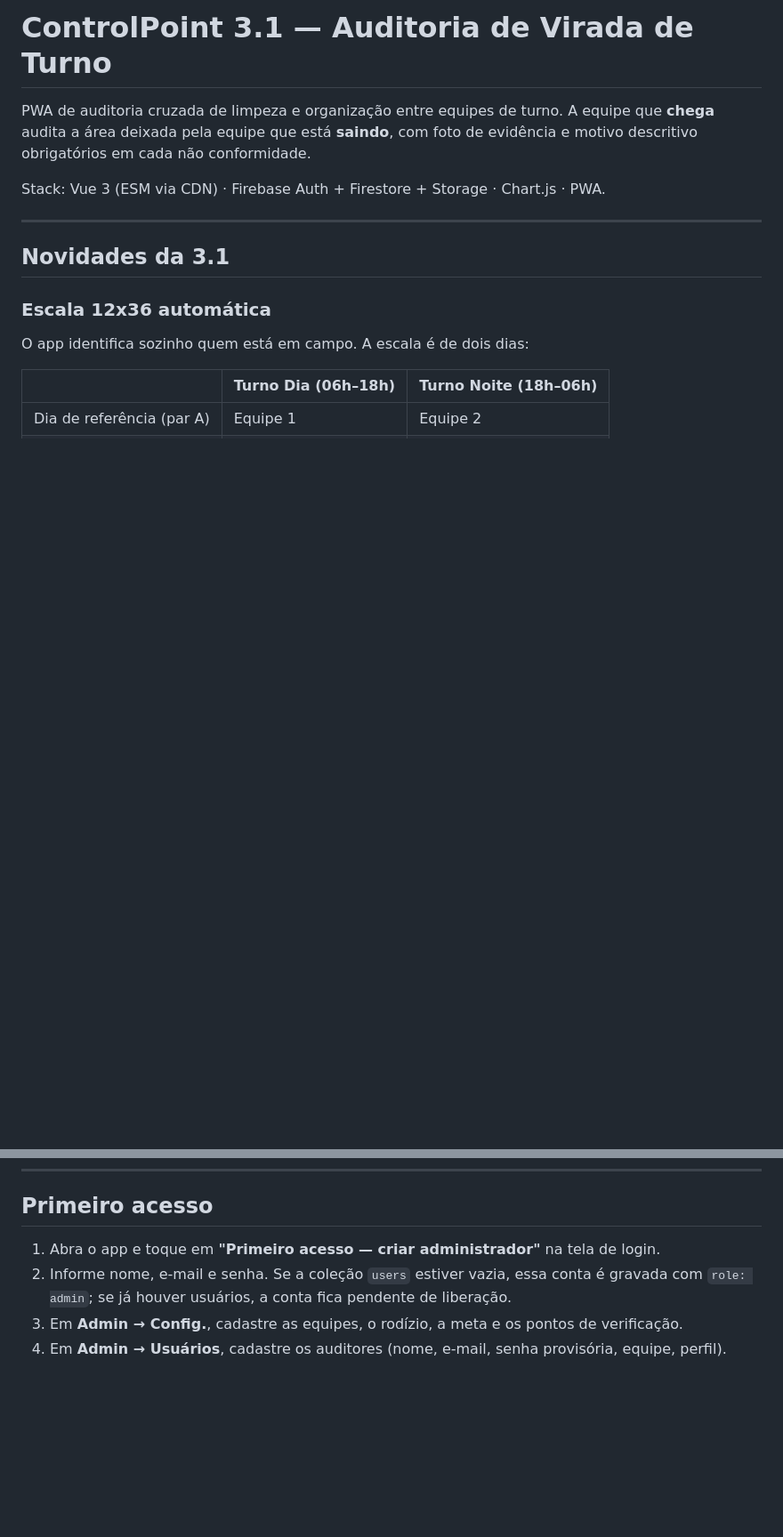
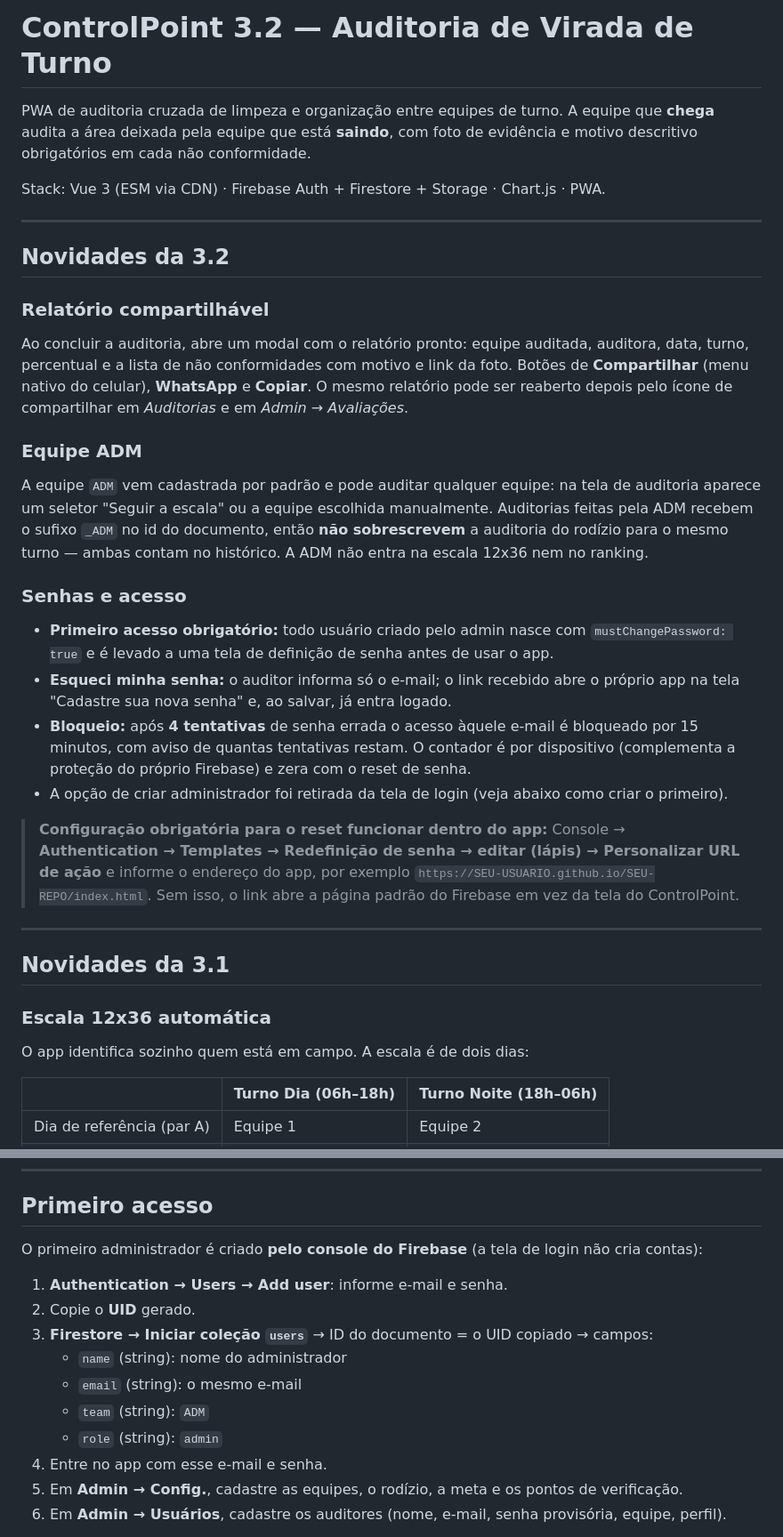
Before and after one commit to jeanthielis/organizacao_limpeza, a Markdown page: README.md, 2 parts joined by grey strips. Shown at 89% size. Rendered like a GitHub page; blank space fills up the shorter version.

Commit message:
Update README for ControlPoint version 3.2
Updated README for version 3.2 with new features and changes.

```diff
--- a/README.md
+++ b/README.md
@@ -1,8 +1,27 @@
-# ControlPoint 3.1 — Auditoria de Virada de Turno
+# ControlPoint 3.2 — Auditoria de Virada de Turno
 
 PWA de auditoria cruzada de limpeza e organização entre equipes de turno. A equipe que **chega** audita a área deixada pela equipe que está **saindo**, com foto de evidência e motivo descritivo obrigatórios em cada não conformidade.
 
 Stack: Vue 3 (ESM via CDN) · Firebase Auth + Firestore + Storage · Chart.js · PWA.
+
+---
+
+## Novidades da 3.2
+
+### Relatório compartilhável
+Ao concluir a auditoria, abre um modal com o relatório pronto: equipe auditada, auditora, data, turno, percentual e a lista de não conformidades com motivo e link da foto. Botões de **Compartilhar** (menu nativo do celular), **WhatsApp** e **Copiar**. O mesmo relatório pode ser reaberto depois pelo ícone de compartilhar em *Auditorias* e em *Admin → Avaliações*.
+
+### Equipe ADM
+A equipe `ADM` vem cadastrada por padrão e pode auditar qualquer equipe: na tela de auditoria aparece um seletor "Seguir a escala" ou a equipe escolhida manualmente. Auditorias feitas pela ADM recebem o sufixo `_ADM` no id do documento, então **não sobrescrevem** a auditoria do rodízio para o mesmo turno — ambas contam no histórico. A ADM não entra na escala 12x36 nem no ranking.
+
+### Senhas e acesso
+- **Primeiro acesso obrigatório:** todo usuário criado pelo admin nasce com `mustChangePassword: true` e é levado a uma tela de definição de senha antes de usar o app.
+- **Esqueci minha senha:** o auditor informa só o e-mail; o link recebido abre o próprio app na tela "Cadastre sua nova senha" e, ao salvar, já entra logado.
+- **Bloqueio:** após **4 tentativas** de senha errada o acesso àquele e-mail é bloqueado por 15 minutos, com aviso de quantas tentativas restam. O contador é por dispositivo (complementa a proteção do próprio Firebase) e zera com o reset de senha.
+- A opção de criar administrador foi retirada da tela de login (veja abaixo como criar o primeiro).
+
+> **Configuração obrigatória para o reset funcionar dentro do app:**
+> Console → **Authentication → Templates → Redefinição de senha → editar (lápis) → Personalizar URL de ação** e informe o endereço do app, por exemplo `https://SEU-USUARIO.github.io/SEU-REPO/index.html`. Sem isso, o link abre a página padrão do Firebase em vez da tela do ControlPoint.
 
 ---
 
@@ -120,8 +139,16 @@ Console → **Authentication → Settings → Authorized domains** → adicione
 
 ## Primeiro acesso
 
-1. Abra o app e toque em **"Primeiro acesso — criar administrador"** na tela de login.
-2. Informe nome, e-mail e senha. Se a coleção `users` estiver vazia, essa conta é gravada com `role: admin`; se já houver usuários, a conta fica pendente de liberação.
+O primeiro administrador é criado **pelo console do Firebase** (a tela de login não cria contas):
+
+1. **Authentication → Users → Add user**: informe e-mail e senha.
+2. Copie o **UID** gerado.
+3. **Firestore → Iniciar coleção `users`** → ID do documento = o UID copiado → campos:
+   - `name` (string): nome do administrador
+   - `email` (string): o mesmo e-mail
+   - `team` (string): `ADM`
+   - `role` (string): `admin`
+4. Entre no app com esse e-mail e senha.
 3. Em **Admin → Config.**, cadastre as equipes, o rodízio, a meta e os pontos de verificação.
 4. Em **Admin → Usuários**, cadastre os auditores (nome, e-mail, senha provisória, equipe, perfil).
 
```
Also changed, not shown: other parts of README.md (+9 -1 lines).
